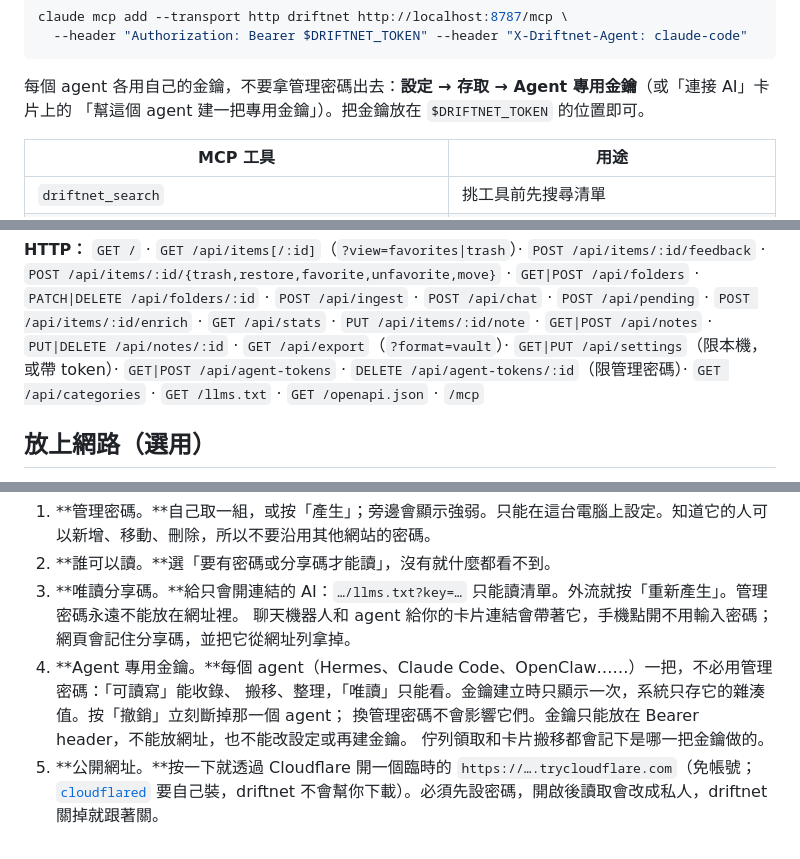
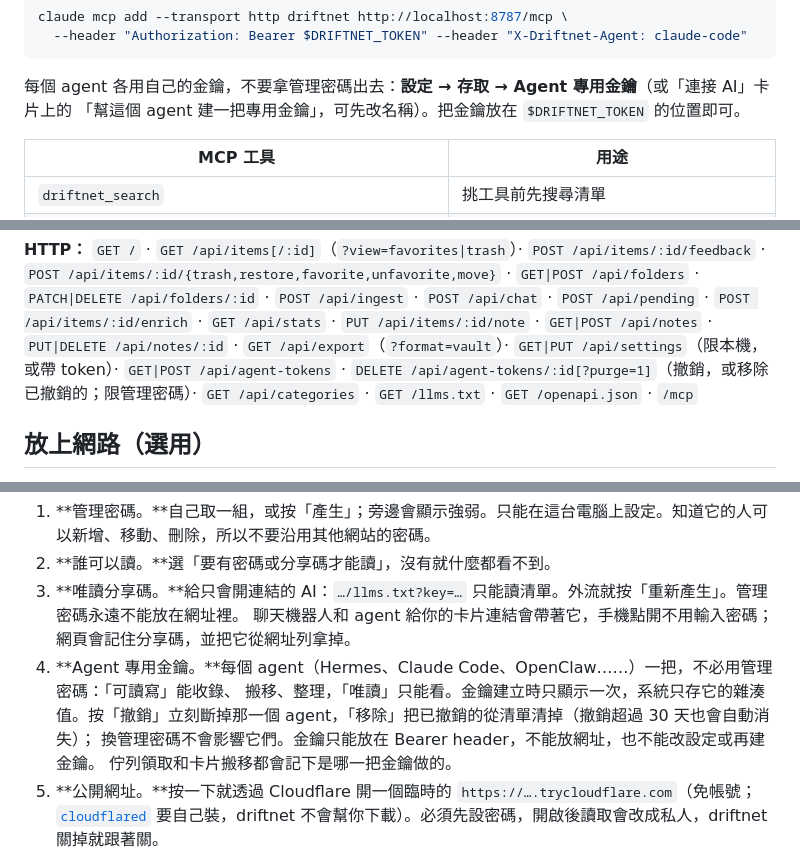
Before and after one commit to KevinChu1110/driftnet, a Markdown page: README.zh-TW.md, 3 parts joined by grey strips. GitHub-like rendering; folded sections open.

````diff
--- a/README.zh-TW.md
+++ b/README.zh-TW.md
@@ -223,7 +223,7 @@ claude mcp add --transport http driftnet http://localhost:8787/mcp \
 ```
 
 每個 agent 各用自己的金鑰，不要拿管理密碼出去：**設定 → 存取 → Agent 專用金鑰**（或「連接 AI」卡片上的
-「幫這個 agent 建一把專用金鑰」）。把金鑰放在 `$DRIFTNET_TOKEN` 的位置即可。
+「幫這個 agent 建一把專用金鑰」，可先改名稱）。把金鑰放在 `$DRIFTNET_TOKEN` 的位置即可。
 
 | MCP 工具 | 用途 |
 |---|---|
@@ -335,7 +335,7 @@ agent 寫回來的內容跟其他不可信的輸入一樣要檢查：格式、
 `POST /api/items/:id/{trash,restore,favorite,unfavorite,move}` · `GET|POST /api/folders` · `PATCH|DELETE /api/folders/:id` · `POST /api/ingest` ·
 `POST /api/chat` · `POST /api/pending` · `POST /api/items/:id/enrich` · `GET /api/stats` ·
 `PUT /api/items/:id/note` · `GET|POST /api/notes` · `PUT|DELETE /api/notes/:id` · `GET /api/export`（`?format=vault`）·
-`GET|PUT /api/settings`（限本機，或帶 token）· `GET|POST /api/agent-tokens` · `DELETE /api/agent-tokens/:id`（限管理密碼）· `GET /api/categories` · `GET /llms.txt` · `GET /openapi.json` · `/mcp`
+`GET|PUT /api/settings`（限本機，或帶 token）· `GET|POST /api/agent-tokens` · `DELETE /api/agent-tokens/:id[?purge=1]`（撤銷，或移除已撤銷的；限管理密碼）· `GET /api/categories` · `GET /llms.txt` · `GET /openapi.json` · `/mcp`
 
 </details>
 
@@ -350,7 +350,7 @@ ChatGPT、Grok、架在伺服器上的 Hermes 或 OpenClaw）。伺服器只聽
 3. **唯讀分享碼。**給只會開連結的 AI：`…/llms.txt?key=…` 只能讀清單。外流就按「重新產生」。管理密碼永遠不能放在網址裡。
    聊天機器人和 agent 給你的卡片連結會帶著它，手機點開不用輸入密碼；網頁會記住分享碼，並把它從網址列拿掉。
 4. **Agent 專用金鑰。**每個 agent（Hermes、Claude Code、OpenClaw……）一把，不必用管理密碼：「可讀寫」能收錄、
-   搬移、整理，「唯讀」只能看。金鑰建立時只顯示一次，系統只存它的雜湊值。按「撤銷」立刻斷掉那一個 agent；
+   搬移、整理，「唯讀」只能看。金鑰建立時只顯示一次，系統只存它的雜湊值。按「撤銷」立刻斷掉那一個 agent，「移除」把已撤銷的從清單清掉（撤銷超過 30 天也會自動消失）；
    換管理密碼不會影響它們。金鑰只能放在 Bearer header，不能放網址，也不能改設定或再建金鑰。
    佇列領取和卡片搬移都會記下是哪一把金鑰做的。
 5. **公開網址。**按一下就透過 Cloudflare 開一個臨時的 `https://….trycloudflare.com`（免帳號；
````
Also changed, not shown: README.md (+4 -4 lines).
